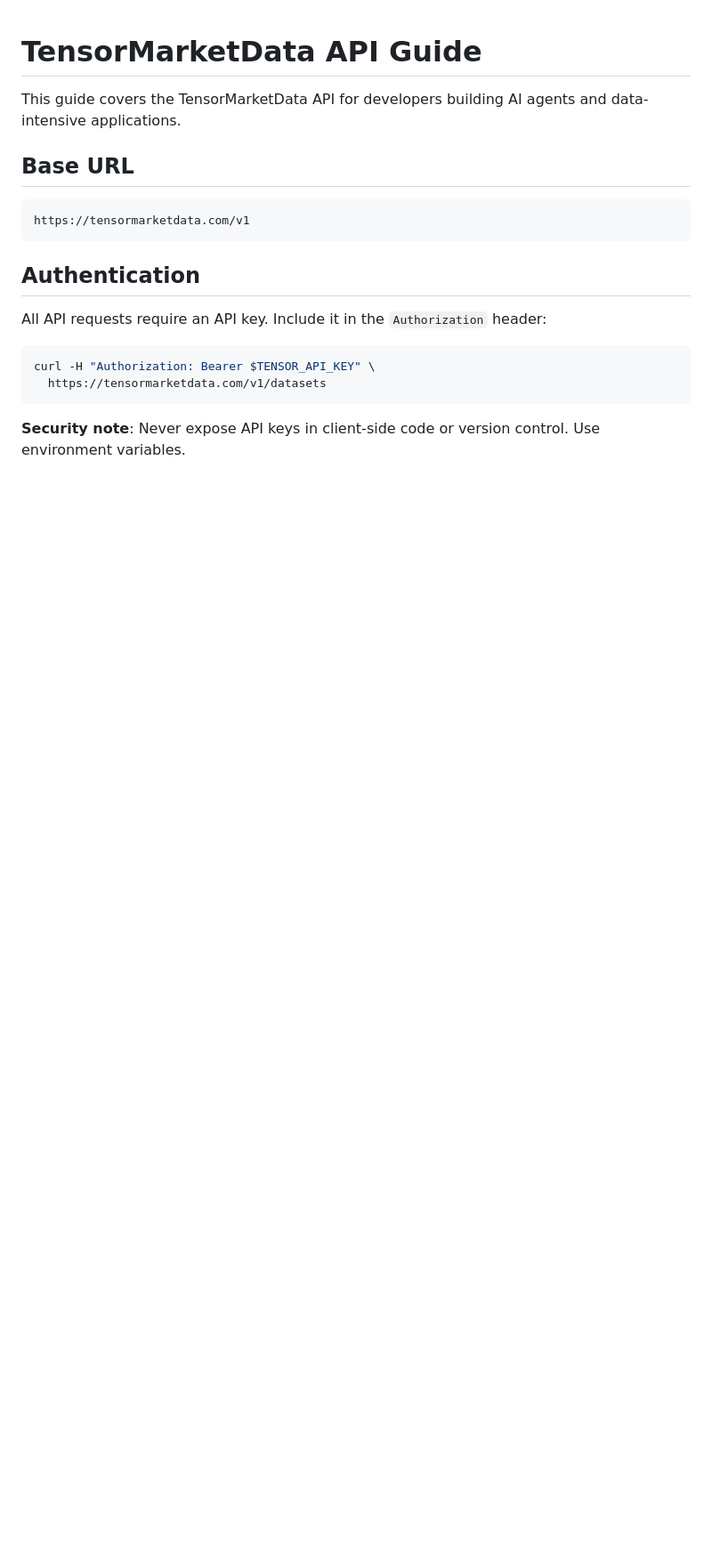
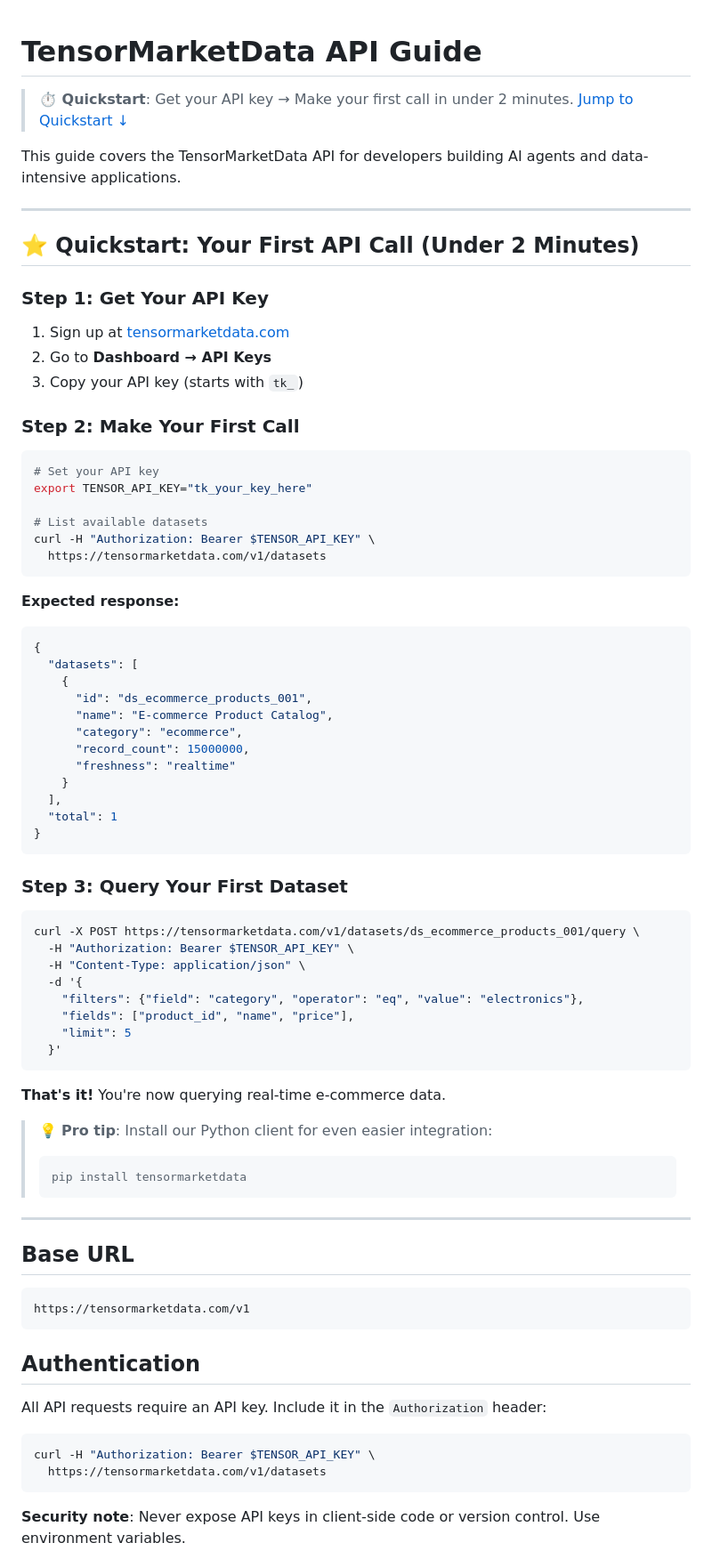
Before and after one commit to Hexy888/TensorMarketData, a Markdown page: docs/api-guide.md, the part around the change. Shown at 89% size. GitHub-like rendering; blank space fills up the shorter version.

Commit message:
growth: Add prominent quickstart section to API guide
Experiment: API Quickstart Guide Improvement
- Added 3-step quickstart at top of api-guide.md
- Includes copy-paste curl commands with expected output
- Hypothesis: Will improve developer onboarding conversion

````diff
--- a/docs/api-guide.md
+++ b/docs/api-guide.md
@@ -1,6 +1,67 @@
 # TensorMarketData API Guide
 
+> **⏱️ Quickstart**: Get your API key → Make your first call in under 2 minutes. [Jump to Quickstart ↓](#quickstart)
+
 This guide covers the TensorMarketData API for developers building AI agents and data-intensive applications.
+
+---
+
+## ⭐ Quickstart: Your First API Call (Under 2 Minutes)
+
+### Step 1: Get Your API Key
+
+1. Sign up at [tensormarketdata.com](https://tensormarketdata.com)
+2. Go to **Dashboard → API Keys**
+3. Copy your API key (starts with `tk_`)
+
+### Step 2: Make Your First Call
+
+```bash
+# Set your API key
+export TENSOR_API_KEY="tk_your_key_here"
+
+# List available datasets
+curl -H "Authorization: Bearer $TENSOR_API_KEY" \
+  https://tensormarketdata.com/v1/datasets
+```
+
+**Expected response:**
+```json
+{
+  "datasets": [
+    {
+      "id": "ds_ecommerce_products_001",
+      "name": "E-commerce Product Catalog",
+      "category": "ecommerce",
+      "record_count": 15000000,
+      "freshness": "realtime"
+    }
+  ],
+  "total": 1
+}
+```
+
+### Step 3: Query Your First Dataset
+
+```bash
+curl -X POST https://tensormarketdata.com/v1/datasets/ds_ecommerce_products_001/query \
+  -H "Authorization: Bearer $TENSOR_API_KEY" \
+  -H "Content-Type: application/json" \
+  -d '{
+    "filters": {"field": "category", "operator": "eq", "value": "electronics"},
+    "fields": ["product_id", "name", "price"],
+    "limit": 5
+  }'
+```
+
+**That's it!** You're now querying real-time e-commerce data.
+
+> 💡 **Pro tip**: Install our Python client for even easier integration:
+> ```bash
+> pip install tensormarketdata
+> ```
+
+---
 
 ## Base URL
 
````
